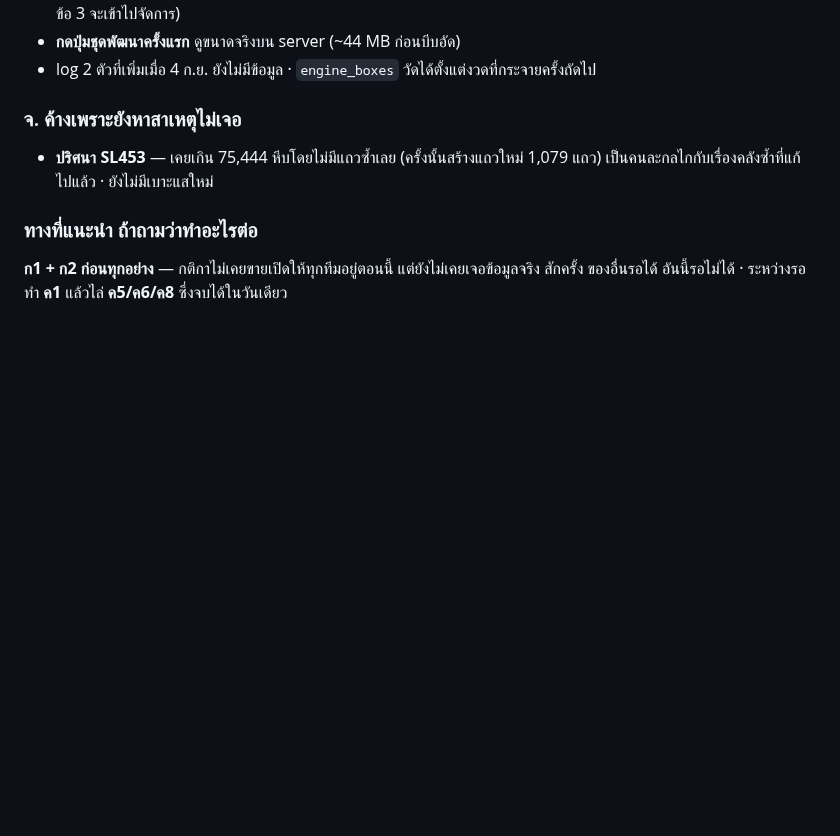
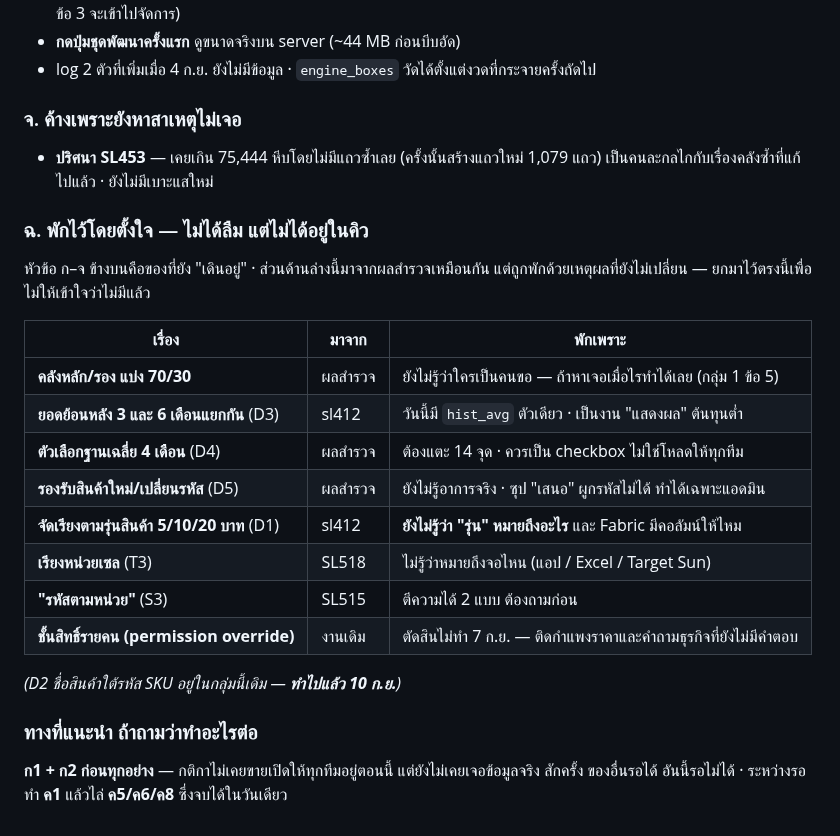
Before and after one commit to jintanabp/allocation_target, a Markdown page: docs/next-plan-2026-09.md, the part around the change. Rendered like a GitHub page; blank space fills up the shorter version.

Commit message:
แผน: เพิ่มกลุ่ม ฉ「พักไว้โดยตั้งใจ」ในหัวข้อ 11
หัวข้อ 11 รอบแรกเก็บเฉพาะของที่ยังเดินอยู่ (ก-จ) ทำให้เรื่องจากผลสำรวจที่ถูกพัก
ไว้ด้วยเหตุผลเฉพาะ — คลัง 70/30 · D1/D3/D4/D5 · T3 · S3 · ชั้นสิทธิ์รายคน —
หายไปจากสายตา แล้วดูเหมือนงานหมดแล้วทั้งที่แค่ไม่อยู่ในคิว

Co-Authored-By: Claude Opus 5 (1M context) <noreply@anthropic.com>
Claude-Session: https://claude.ai/code/session_016JoHaBooVFPpQPWQEMdC52

```diff
--- a/docs/next-plan-2026-09.md
+++ b/docs/next-plan-2026-09.md
@@ -491,6 +491,24 @@ Target Sun」 + ปุ่ม **ดูรายการ** (เปิดกล่
 - **ปริศนา SL453** — เคยเกิน 75,444 หีบโดยไม่มีแถวซ้ำเลย (ครั้งนั้นสร้างแถวใหม่ 1,079 แถว)
   เป็นคนละกลไกกับเรื่องคลังซ้ำที่แก้ไปแล้ว · ยังไม่มีเบาะแสใหม่
 
+### ฉ. พักไว้โดยตั้งใจ — ไม่ได้ลืม แต่ไม่ได้อยู่ในคิว
+
+หัวข้อ ก–จ ข้างบนคือของที่ยัง "เดินอยู่" · ส่วนด้านล่างนี้มาจากผลสำรวจเหมือนกัน
+แต่ถูกพักด้วยเหตุผลที่ยังไม่เปลี่ยน — ยกมาไว้ตรงนี้เพื่อไม่ให้เข้าใจว่าไม่มีแล้ว
+
+| เรื่อง | มาจาก | พักเพราะ |
+|---|---|---|
+| **คลังหลัก/รอง แบ่ง 70/30** | ผลสำรวจ | ยังไม่รู้ว่าใครเป็นคนขอ — ถ้าหาเจอเมื่อไรทำได้เลย (กลุ่ม 1 ข้อ 5) |
+| **ยอดย้อนหลัง 3 และ 6 เดือนแยกกัน** (D3) | sl412 | วันนี้มี `hist_avg` ตัวเดียว · เป็นงาน "แสดงผล" ต้นทุนต่ำ |
+| **ตัวเลือกฐานเฉลี่ย 4 เดือน** (D4) | ผลสำรวจ | ต้องแตะ 14 จุด · ควรเป็น checkbox ไม่ใช่โหลดให้ทุกทีม |
+| **รองรับสินค้าใหม่/เปลี่ยนรหัส** (D5) | ผลสำรวจ | ยังไม่รู้อาการจริง · ซุป "เสนอ" ผูกรหัสไม่ได้ ทำได้เฉพาะแอดมิน |
+| **จัดเรียงตามรุ่นสินค้า 5/10/20 บาท** (D1) | sl412 | **ยังไม่รู้ว่า "รุ่น" หมายถึงอะไร** และ Fabric มีคอลัมน์ให้ไหม |
+| **เรียงหน่วยเซล** (T3) | SL518 | ไม่รู้ว่าหมายถึงจอไหน (แอป / Excel / Target Sun) |
+| **"รหัสตามหน่วย"** (S3) | SL515 | ตีความได้ 2 แบบ ต้องถามก่อน |
+| **ชั้นสิทธิ์รายคน (permission override)** | งานเดิม | ตัดสินไม่ทำ 7 ก.ย. — ติดกำแพงราคาและคำถามธุรกิจที่ยังไม่มีคำตอบ |
+
+*(D2 ชื่อสินค้าใต้รหัส SKU อยู่ในกลุ่มนี้เดิม — **ทำไปแล้ว 10 ก.ย.**)*
+
 ### ทางที่แนะนำ ถ้าถามว่าทำอะไรต่อ
 
 **ก1 + ก2 ก่อนทุกอย่าง** — กติกาไม่เคยขายเปิดให้ทุกทีมอยู่ตอนนี้ แต่ยังไม่เคยเจอข้อมูลจริง
```
